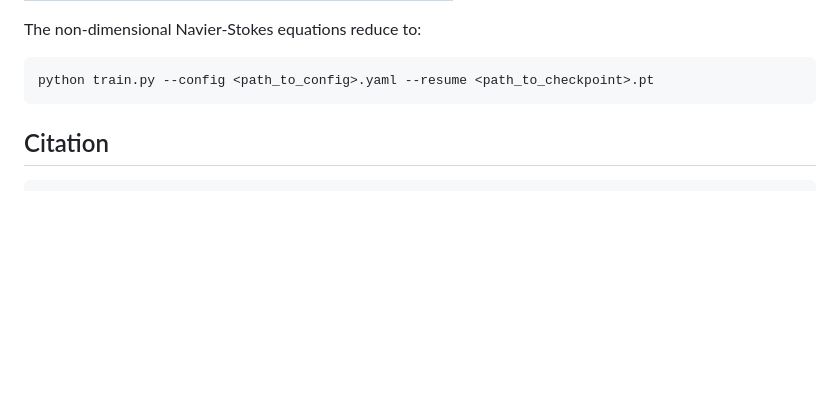
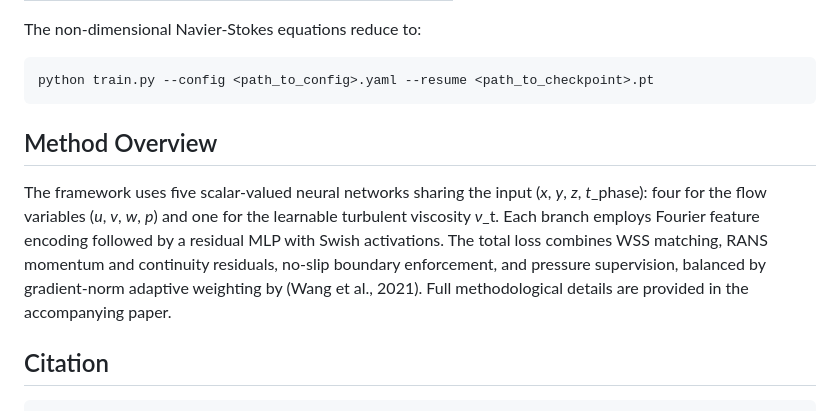
Before and after one commit to michaelajao/TAA-aneurysm, a Markdown page: README.md, the part around the change. GitHub-like rendering; blank space fills up the shorter version.

Commit message:
docs: update method overview for clarity and detail

```diff
--- a/README.md
+++ b/README.md
@@ -206,9 +206,9 @@ CFD wall data from six TAA geometries, each resolved at systolic and diastolic c
 
 Each CSV contains wall surface coordinates (*X*, *Y*, *Z*), pressure, and WSS vector components. -->
 
-<!-- ## Method Overview
+## Method Overview
 
-The framework uses five scalar-valued neural networks sharing the input (*x*, *y*, *z*, *t*_phase): four for the flow variables (*u*, *v*, *w*, *p*) and one for the learnable turbulent viscosity *ν*_t. Each branch employs Fourier feature encoding followed by a residual MLP with Swish activations. The total loss combines WSS matching, RANS momentum and continuity residuals, no-slip boundary enforcement, and pressure supervision, balanced by gradient-norm adaptive weighting (Wang et al., 2021). Full methodological details are provided in the accompanying paper. -->
+The framework uses five scalar-valued neural networks sharing the input (*x*, *y*, *z*, *t*_phase): four for the flow variables (*u*, *v*, *w*, *p*) and one for the learnable turbulent viscosity *ν*_t. Each branch employs Fourier feature encoding followed by a residual MLP with Swish activations. The total loss combines WSS matching, RANS momentum and continuity residuals, no-slip boundary enforcement, and pressure supervision, balanced by gradient-norm adaptive weighting by (Wang et al., 2021). Full methodological details are provided in the accompanying paper.
 
 ## Citation
 
```
